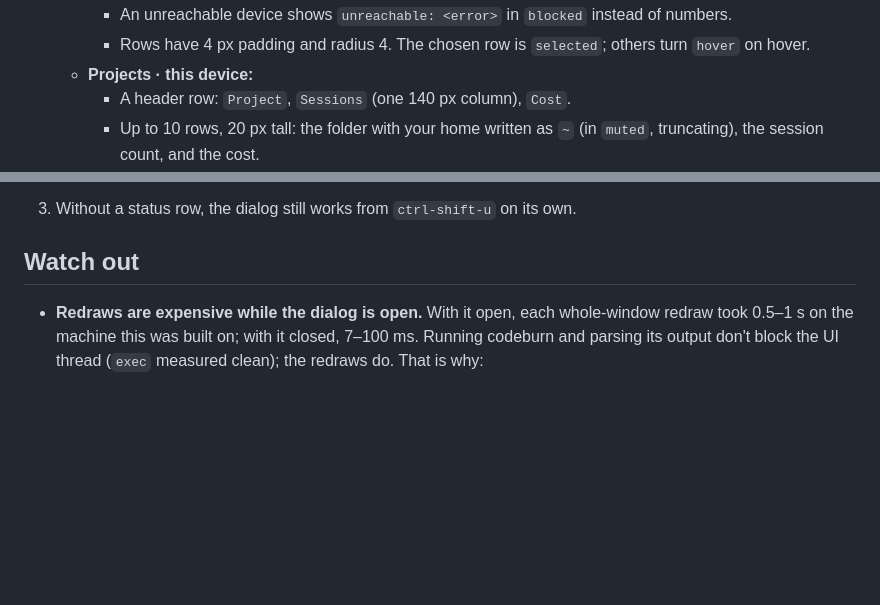
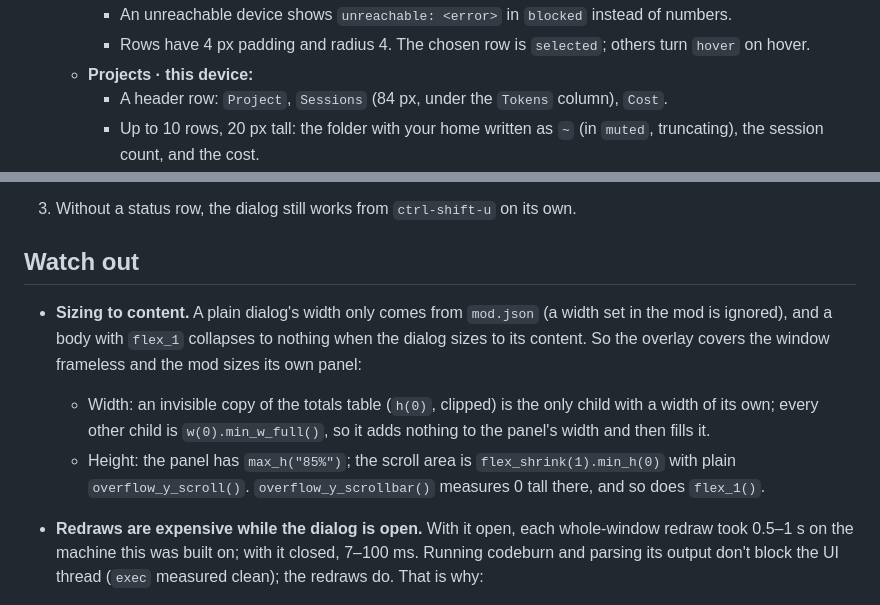
Before and after one commit to Lungooo/herdr-codeburn-usage, a Markdown page: codeburn-usage/RECIPE.md, 2 parts joined by grey strips. GitHub-like rendering; blank space fills up the shorter version.

```diff
--- a/codeburn-usage/RECIPE.md
+++ b/codeburn-usage/RECIPE.md
@@ -66,7 +71,7 @@ the rest of the bar, text 11.5 px in `muted`:
     - Rows have 4 px padding and radius 4. The chosen row is `selected`; others turn `hover`
       on hover.
   - **Projects · this device:**
-    - A header row: `Project`, `Sessions` (one 140 px column), `Cost`.
+    - A header row: `Project`, `Sessions` (84 px, under the `Tokens` column), `Cost`.
     - Up to 10 rows, 20 px tall: the folder with your home written as `~` (in `muted`,
       truncating), the session count, and the cost.
     - Only shown for all devices or the local one, since codeburn never shares project rows
@@ -165,6 +172,15 @@ the only graphics. Nothing animates.
 
 ## Watch out
 
+- **Sizing to content.** A plain dialog's width only comes from `mod.json` (a width set in the
+  mod is ignored), and a body with `flex_1` collapses to nothing when the dialog sizes to its
+  content. So the overlay covers the window frameless and the mod sizes its own panel:
+  - Width: an invisible copy of the totals table (`h(0)`, clipped) is the only child with a
+    width of its own; every other child is `w(0).min_w_full()`, so it adds nothing to the
+    panel's width and then fills it.
+  - Height: the panel has `max_h("85%")`; the scroll area is `flex_shrink(1).min_h(0)` with
+    plain `overflow_y_scroll()`. `overflow_y_scrollbar()` measures 0 tall there, and so does
+    `flex_1()`.
 - **Redraws are expensive while the dialog is open.** With it open, each whole-window redraw
   took 0.5–1 s on the machine this was built on; with it closed, 7–100 ms. Running codeburn and
   parsing its output don't block the UI thread (`exec` measured clean); the redraws do. That
```
Also changed, not shown: other parts of codeburn-usage/RECIPE.md (+14 -7 lines), codeburn-usage/preview.png, 2 other files.
